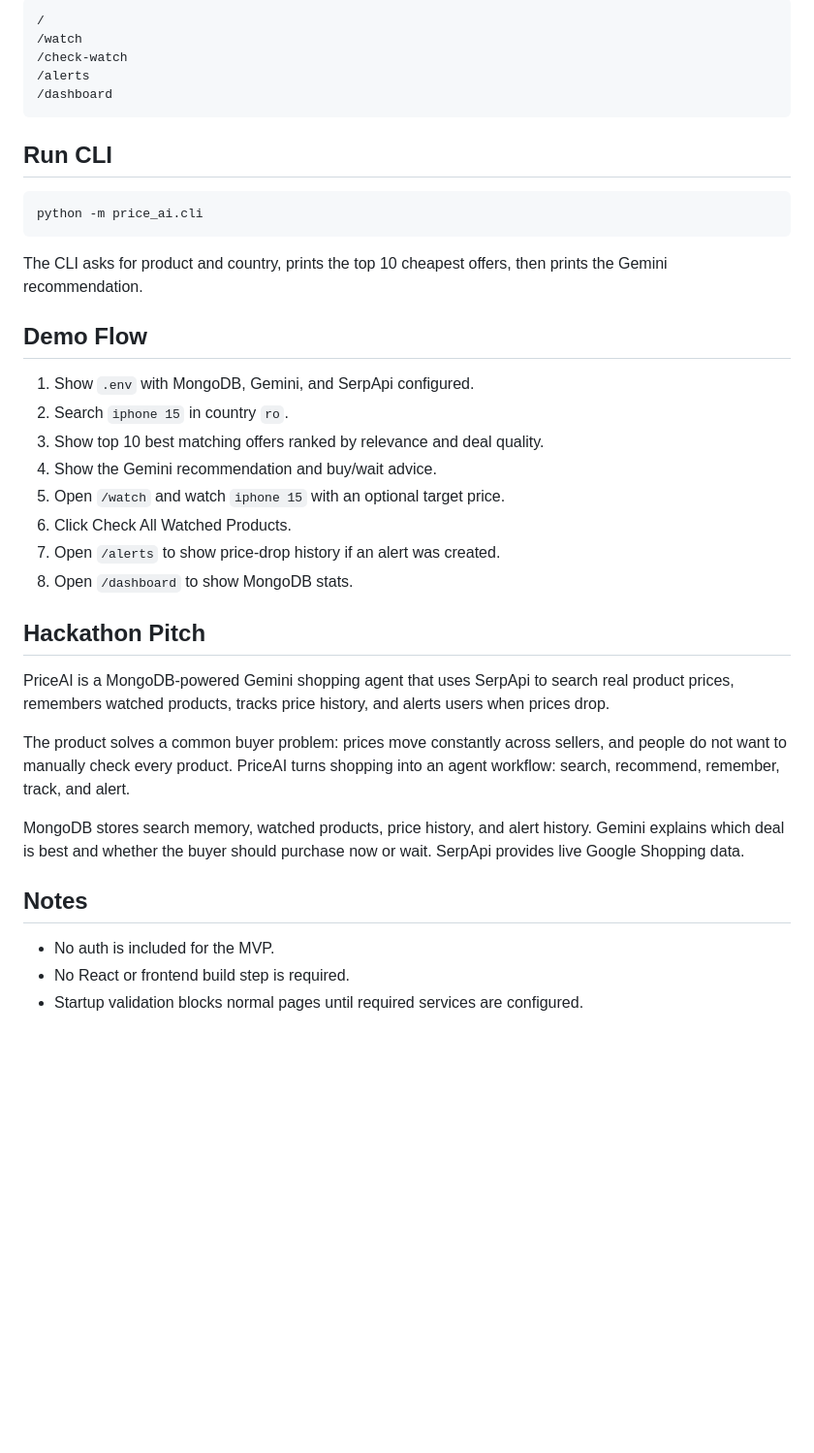
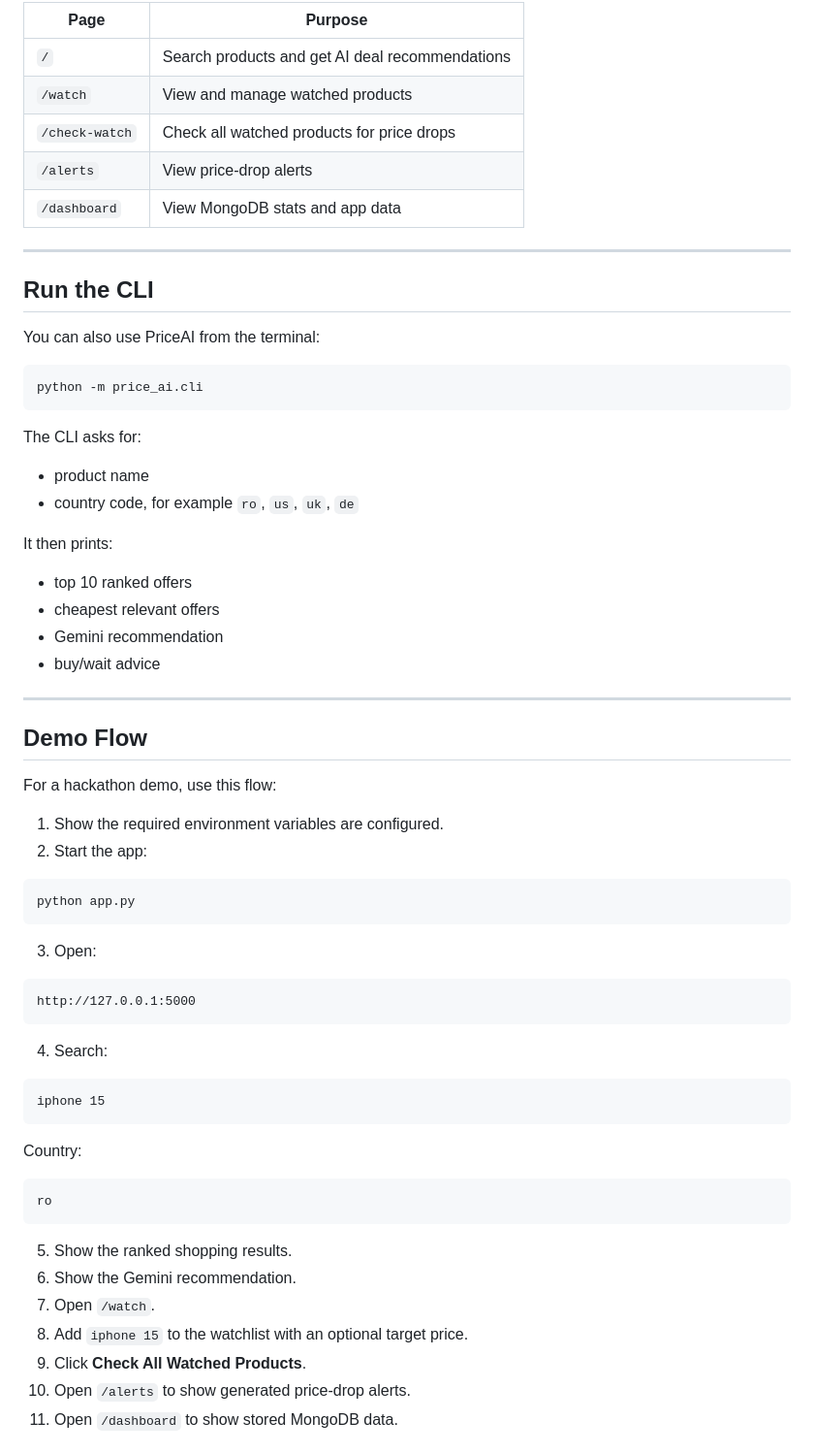
Before and after one commit to aplek0/PriceAi, a Markdown page: README.md, the part around one of its changes. Shown at 97% size. GitHub-like rendering; blank space fills up the shorter version.

````diff
--- a/README.md
+++ b/README.md
@@ -92,41 +254,70 @@ Core pages:
 
-```text
-/
-/watch
-/check-watch
-/alerts
-/dashboard
-```
+| Page           | Purpose                                         |
+| -------------- | ----------------------------------------------- |
+| `/`            | Search products and get AI deal recommendations |
+| `/watch`       | View and manage watched products                |
+| `/check-watch` | Check all watched products for price drops      |
+| `/alerts`      | View price-drop alerts                          |
+| `/dashboard`   | View MongoDB stats and app data                 |
 
-## Run CLI
+---
 
-```powershell
+## Run the CLI
+
+You can also use PriceAI from the terminal:
+
+```bash
 python -m price_ai.cli
 ```
 
-The CLI asks for product and country, prints the top 10 cheapest offers, then prints the Gemini recommendation.
+The CLI asks for:
+
+* product name
+* country code, for example `ro`, `us`, `uk`, `de`
+
+It then prints:
+
+* top 10 ranked offers
+* cheapest relevant offers
+* Gemini recommendation
+* buy/wait advice
+
+---
 
 ## Demo Flow
 
-1. Show `.env` with MongoDB, Gemini, and SerpApi configured.
-2. Search `iphone 15` in country `ro`.
-3. Show top 10 best matching offers ranked by relevance and deal quality.
-4. Show the Gemini recommendation and buy/wait advice.
-5. Open `/watch` and watch `iphone 15` with an optional target price.
-6. Click Check All Watched Products.
-7. Open `/alerts` to show price-drop history if an alert was created.
-8. Open `/dashboard` to show MongoDB stats.
+For a hackathon demo, use this flow:
 
-## Hackathon Pitch
+1. Show the required environment variables are configured.
+2. Start the app:
 
-PriceAI is a MongoDB-powered Gemini shopping agent that uses SerpApi to search real product prices, remembers watched products, tracks price history, and alerts users when prices drop.
+```bash
+python app.py
+```
 
-The product solves a common buyer problem: prices move constantly across sellers, and people do not want to manually check every product. PriceAI turns shopping into an agent workflow: search, recommend, remember, track, and alert.
+3. Open:
 
-MongoDB stores search memory, watched products, price history, and alert history. Gemini explains which deal is best and whether the buyer should purchase now or wait. SerpApi provides live Google Shopping data.
+```text
+http://127.0.0.1:5000
+```
 
-## Notes
+4. Search:
 
-- No auth is included for the MVP.
-- No React or frontend build step is required.
-- Startup validation blocks normal pages until required services are configured.
+```text
+iphone 15
+```
+
+Country:
+
+```text
+ro
+```
+
+5. Show the ranked shopping results.
+6. Show the Gemini recommendation.
+7. Open `/watch`.
+8. Add `iphone 15` to the watchlist with an optional target price.
+9. Click **Check All Watched Products**.
+10. Open `/alerts` to show generated price-drop alerts.
+11. Open `/dashboard` to show stored MongoDB data.
+
````
Also changed, not shown: other parts of README.md (+244 -29 lines).
